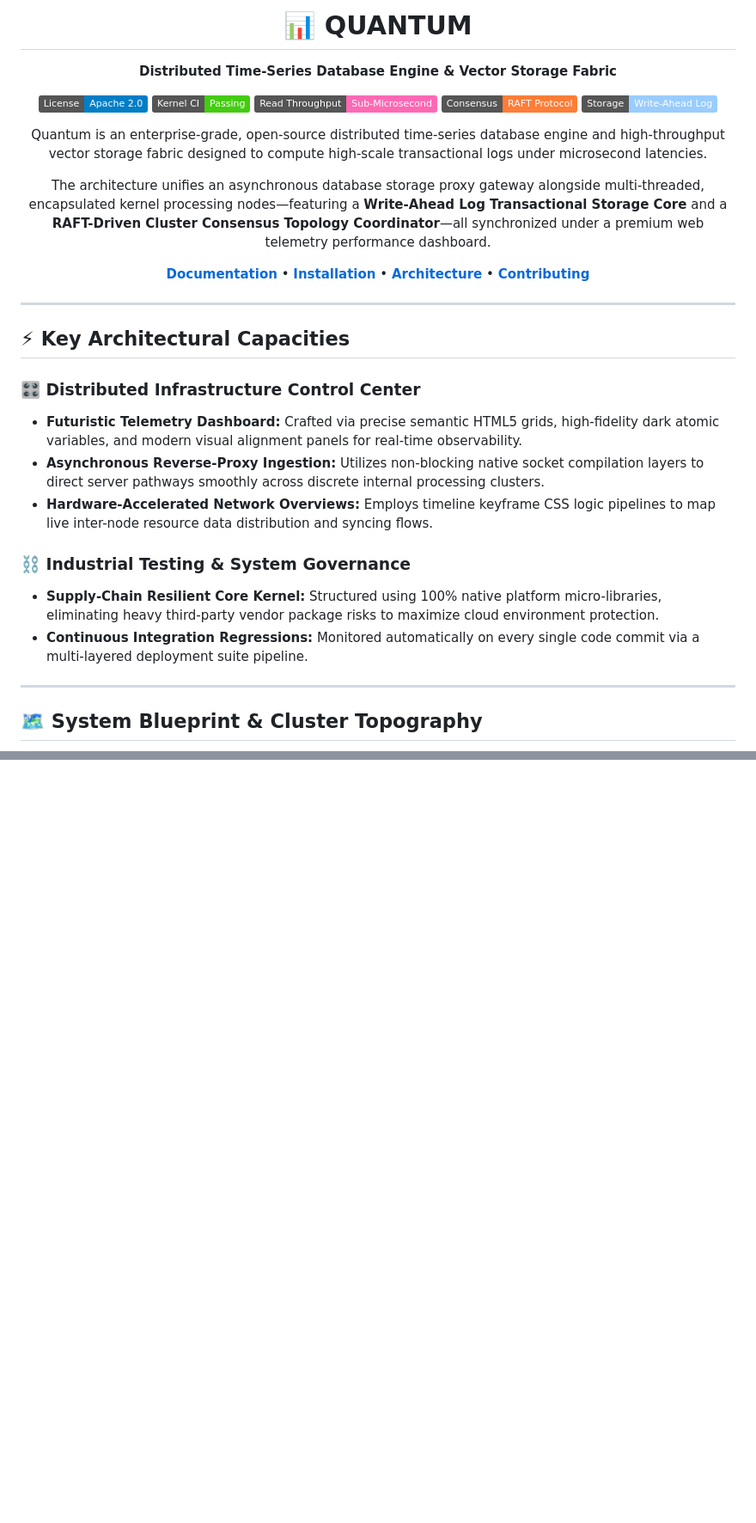
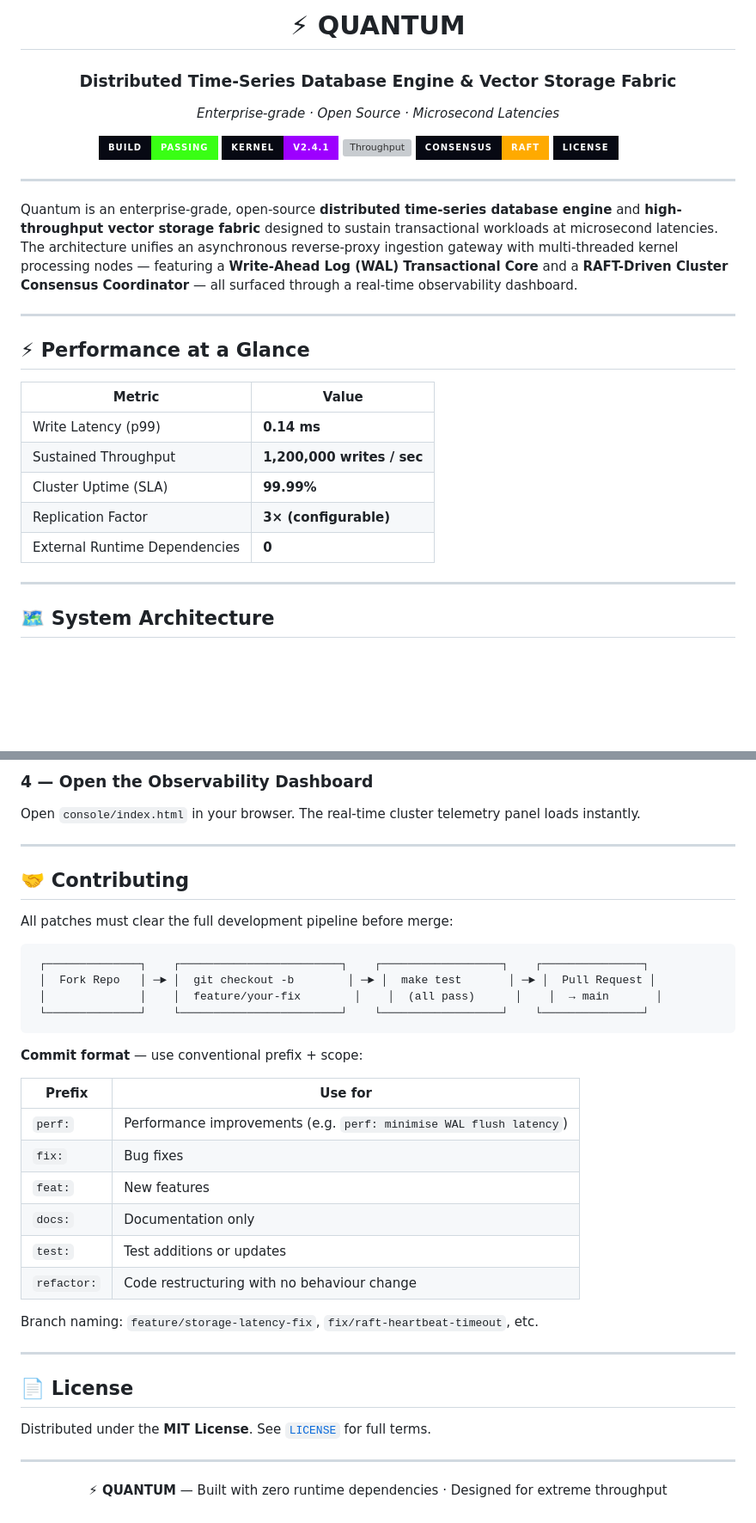
Before and after one commit to codeby-Vishwajeet/quantum-db-engine, a Markdown page: README.md, 2 parts joined by grey strips. Shown at 86% size. Rendered like a GitHub page; badges without logos; blank space fills up the shorter version; grey boxes are pictures that could not be loaded.

````diff
--- a/README.md
+++ b/README.md
@@ -1,38 +1,38 @@
 <div align="center">
 
-# 📊 QUANTUM
-**Distributed Time-Series Database Engine & Vector Storage Fabric**
+# ⚡ QUANTUM
 
-[![License](https://img.shields.io/badge/License-Apache_2.0-blue.svg)](https://opensource.org/licenses/Apache-2.0)
-[![Build Status](https://img.shields.io/badge/Kernel_CI-Passing-brightgreen.svg)]()
-[![Throughput](https://img.shields.io/badge/Read_Throughput-Sub--Microsecond-ff69b4.svg)]()
-[![Consensus](https://img.shields.io/badge/Consensus-RAFT_Protocol-orange.svg)]()
-[![Storage](https://img.shields.io/badge/Storage-Write--Ahead_Log-9cf.svg)]()
+### Distributed Time-Series Database Engine & Vector Storage Fabric
 
-Quantum is an enterprise-grade, open-source distributed time-series database engine and high-throughput vector storage fabric designed to compute high-scale transactional logs under microsecond latencies.
+*Enterprise-grade · Open Source · Microsecond Latencies*
 
-The architecture unifies an asynchronous database storage proxy gateway alongside multi-threaded, encapsulated kernel processing nodes—featuring a **Write-Ahead Log Transactional Storage Core** and a **RAFT-Driven Cluster Consensus Topology Coordinator**—all synchronized under a premium web telemetry performance dashboard.
-
-[**Documentation**](#) • [**Installation**](#-production-installation--execution-manual) • [**Architecture**](#-system-blueprint--cluster-topography) • [**Contributing**](#-enterprise-contribution-guidelines)
+[![Build](https://img.shields.io/badge/build-passing-39ff14?style=for-the-badge&logo=github-actions&logoColor=white&labelColor=070913)](https://github.com)
+[![Kernel](https://img.shields.io/badge/kernel-v2.4.1-9d00ff?style=for-the-badge&logoColor=white&labelColor=070913)](https://github.com)
+[![Throughput](https://img.shields.io/badge/writes-1.2M%2Fsec-00f0ff?style=for-the-badge&logoColor=white&labelColor=070913)](https://github.com)
+[![Consensus](https://img.shields.io/badge/consensus-RAFT-ffaa00?style=for-the-badge&logoColor=white&labelColor=070913)](https://github.com)
+[![License](https://img.shields.io/badge/license-MIT-ffffff?style=for-the-badge&logoColor=white&labelColor=070913)](LICENSE)
 
 </div>
 
 ---
 
-## ⚡ Key Architectural Capacities
-
-### 🎛️ Distributed Infrastructure Control Center
-* **Futuristic Telemetry Dashboard:** Crafted via precise semantic HTML5 grids, high-fidelity dark atomic variables, and modern visual alignment panels for real-time observability.
-* **Asynchronous Reverse-Proxy Ingestion:** Utilizes non-blocking native socket compilation layers to direct server pathways smoothly across discrete internal processing clusters.
-* **Hardware-Accelerated Network Overviews:** Employs timeline keyframe CSS logic pipelines to map live inter-node resource data distribution and syncing flows.
-
-### ⛓️ Industrial Testing & System Governance
-* **Supply-Chain Resilient Core Kernel:** Structured using 100% native platform micro-libraries, eliminating heavy third-party vendor package risks to maximize cloud environment protection.
-* **Continuous Integration Regressions:** Monitored automatically on every single code commit via a multi-layered deployment suite pipeline.
+Quantum is an enterprise-grade, open-source **distributed time-series database engine** and **high-throughput vector storage fabric** designed to sustain transactional workloads at microsecond latencies. The architecture unifies an asynchronous reverse-proxy ingestion gateway with multi-threaded kernel processing nodes — featuring a **Write-Ahead Log (WAL) Transactional Core** and a **RAFT-Driven Cluster Consensus Coordinator** — all surfaced through a real-time observability dashboard.
 
 ---
 
-## 🗺️ System Blueprint & Cluster Topography
+## ⚡ Performance at a Glance
+
+| Metric | Value |
+|---|---|
+| Write Latency (p99) | **0.14 ms** |
+| Sustained Throughput | **1,200,000 writes / sec** |
+| Cluster Uptime (SLA) | **99.99%** |
+| Replication Factor | **3× (configurable)** |
+| External Runtime Dependencies | **0** |
+
+---
+
+## 🗺️ System Architecture
 
 ```mermaid
 graph TD
@@ -70,0 +146,43 @@ cd quantum-db-engine
+### 4 — Open the Observability Dashboard
+
+Open `console/index.html` in your browser. The real-time cluster telemetry panel loads instantly.
+
+---
+
+## 🤝 Contributing
+
+All patches must clear the full development pipeline before merge:
+
+```
+ ┌──────────────┐    ┌────────────────────────┐    ┌──────────────────┐    ┌───────────────┐
+ │  Fork Repo   │ ─► │  git checkout -b        │ ─► │  make test       │ ─► │  Pull Request │
+ │              │    │  feature/your-fix        │    │  (all pass)      │    │  → main       │
+ └──────────────┘    └────────────────────────┘    └──────────────────┘    └───────────────┘
+```
+
+**Commit format** — use conventional prefix + scope:
+
+| Prefix | Use for |
+|---|---|
+| `perf:` | Performance improvements (e.g. `perf: minimise WAL flush latency`) |
+| `fix:` | Bug fixes |
+| `feat:` | New features |
+| `docs:` | Documentation only |
+| `test:` | Test additions or updates |
+| `refactor:` | Code restructuring with no behaviour change |
+
+Branch naming: `feature/storage-latency-fix`, `fix/raft-heartbeat-timeout`, etc.
+
+---
+
+## 📄 License
+
+Distributed under the **MIT License**. See [`LICENSE`](LICENSE) for full terms.
+
+---
+
+<div align="center">
+
+**⚡ QUANTUM** — Built with zero runtime dependencies · Designed for extreme throughput
+
+</div>
````
Also changed, not shown: other parts of README.md (+102 -27 lines).
